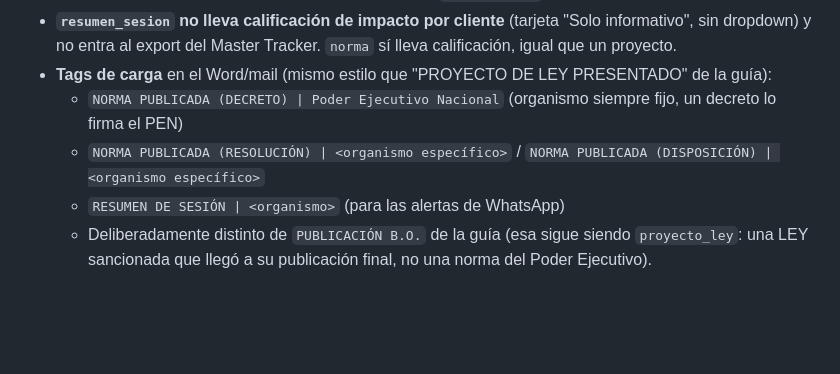
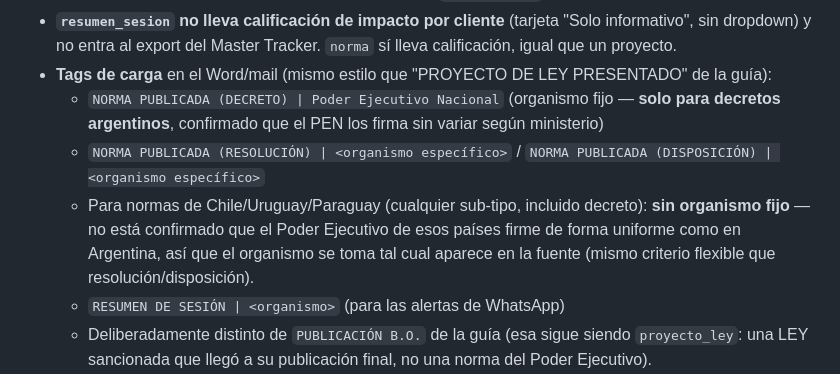
Before and after one commit to Quipu-Advisors/Snippet-digital, a Markdown page: CLAUDE.md, the part around the change. Rendered like a GitHub page; blank space fills up the shorter version.

Commit message:
CLAUDE.md: aclarar que el organismo fijo del decreto es solo para Argentina
Co-Authored-By: Claude Sonnet 5 <noreply@anthropic.com>

```diff
--- a/CLAUDE.md
+++ b/CLAUDE.md
@@ -196,9 +196,13 @@ organización, no la inventa — ver "La skill `snippet-digital-json`" más abaj
   sin dropdown) y no entra al export del Master Tracker. `norma` sí lleva calificación, igual que
   un proyecto.
 - **Tags de carga** en el Word/mail (mismo estilo que "PROYECTO DE LEY PRESENTADO" de la guía):
-  - `NORMA PUBLICADA (DECRETO) | Poder Ejecutivo Nacional` (organismo siempre fijo, un decreto lo
-    firma el PEN)
+  - `NORMA PUBLICADA (DECRETO) | Poder Ejecutivo Nacional` (organismo fijo — **solo para
+    decretos argentinos**, confirmado que el PEN los firma sin variar según ministerio)
   - `NORMA PUBLICADA (RESOLUCIÓN) | <organismo específico>` / `NORMA PUBLICADA (DISPOSICIÓN) | <organismo específico>`
+  - Para normas de Chile/Uruguay/Paraguay (cualquier sub-tipo, incluido decreto): **sin
+    organismo fijo** — no está confirmado que el Poder Ejecutivo de esos países firme de forma
+    uniforme como en Argentina, así que el organismo se toma tal cual aparece en la fuente
+    (mismo criterio flexible que resolución/disposición).
   - `RESUMEN DE SESIÓN | <organismo>` (para las alertas de WhatsApp)
   - Deliberadamente distinto de `PUBLICACIÓN B.O.` de la guía (esa sigue siendo `proyecto_ley`:
     una LEY sancionada que llegó a su publicación final, no una norma del Poder Ejecutivo).
```
